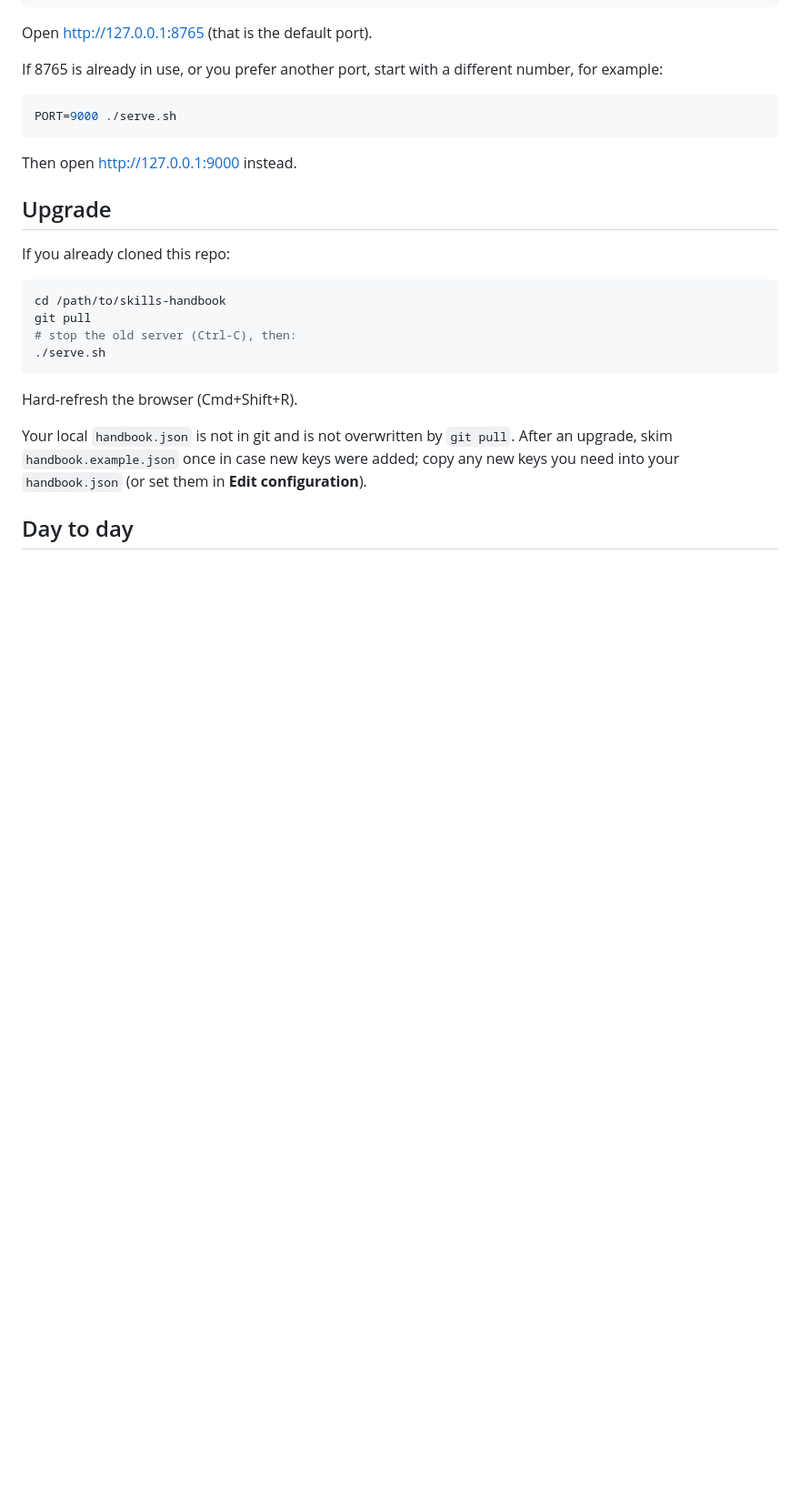
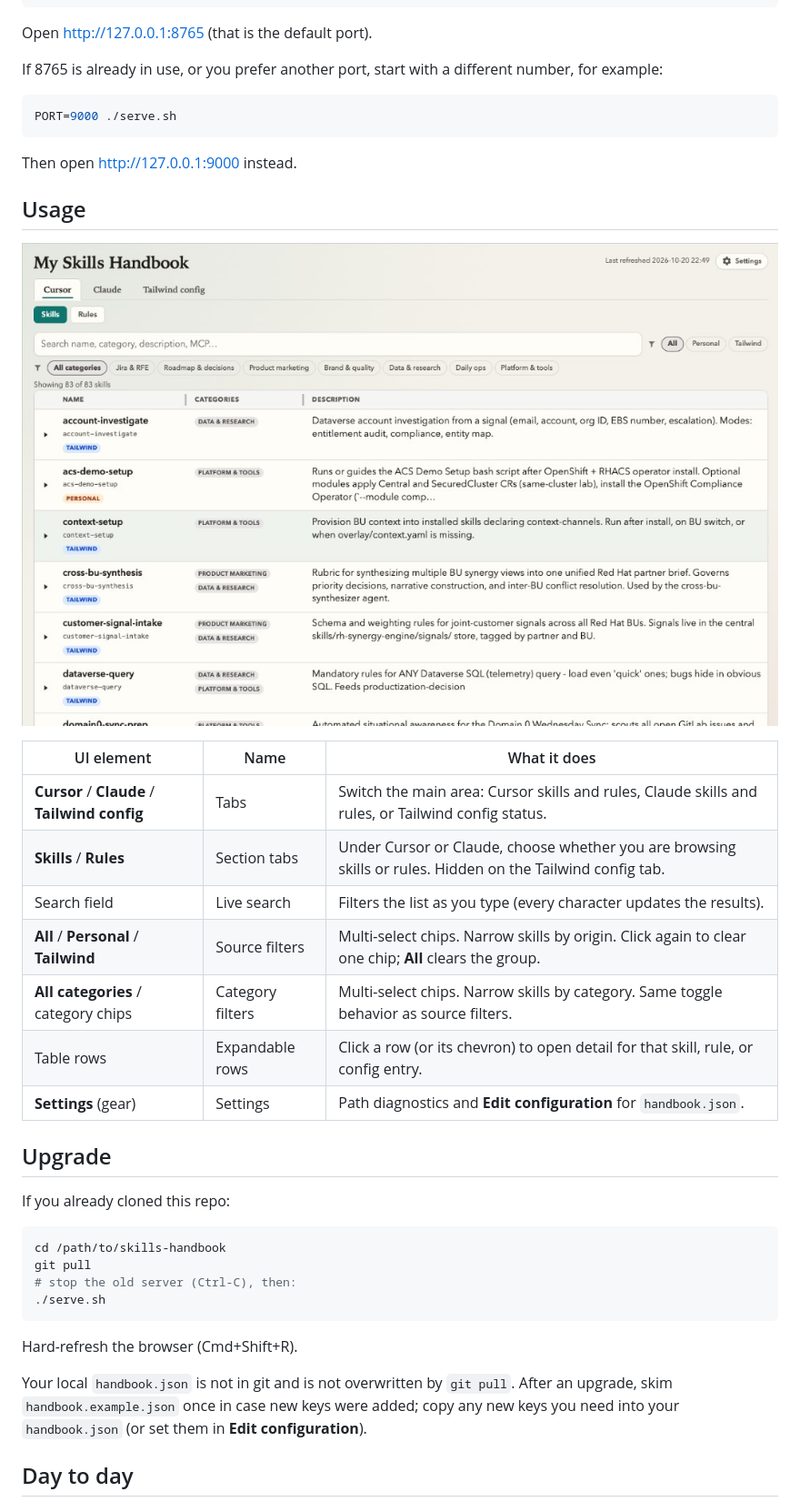
Before and after one commit to boazmichaely/skills-handbook, a Markdown page: README.md, the part around the change. Shown at 91% size. Drawn GitHub-style; pictures changed too: docs/ui-overview.jpg (added); blank space fills up the shorter version.

Commit message:
Add UI screenshot and a Usage section with shared UI vocabulary.
Co-authored-by: Cursor <cursoragent@cursor.com>

````diff
--- a/README.md
+++ b/README.md
@@ -25,6 +25,20 @@ PORT=9000 ./serve.sh
 ```
 
 Then open http://127.0.0.1:9000 instead.
+
+## Usage
+
+![My Skills Handbook UI](docs/ui-overview.jpg)
+
+| UI element | Name | What it does |
+| --- | --- | --- |
+| **Cursor** / **Claude** / **Tailwind config** | Tabs | Switch the main area: Cursor skills and rules, Claude skills and rules, or Tailwind config status. |
+| **Skills** / **Rules** | Section tabs | Under Cursor or Claude, choose whether you are browsing skills or rules. Hidden on the Tailwind config tab. |
+| Search field | Live search | Filters the list as you type (every character updates the results). |
+| **All** / **Personal** / **Tailwind** | Source filters | Multi-select chips. Narrow skills by origin. Click again to clear one chip; **All** clears the group. |
+| **All categories** / category chips | Category filters | Multi-select chips. Narrow skills by category. Same toggle behavior as source filters. |
+| Table rows | Expandable rows | Click a row (or its chevron) to open detail for that skill, rule, or config entry. |
+| **Settings** (gear) | Settings | Path diagnostics and **Edit configuration** for `handbook.json`. |
 
 ## Upgrade
 
````
